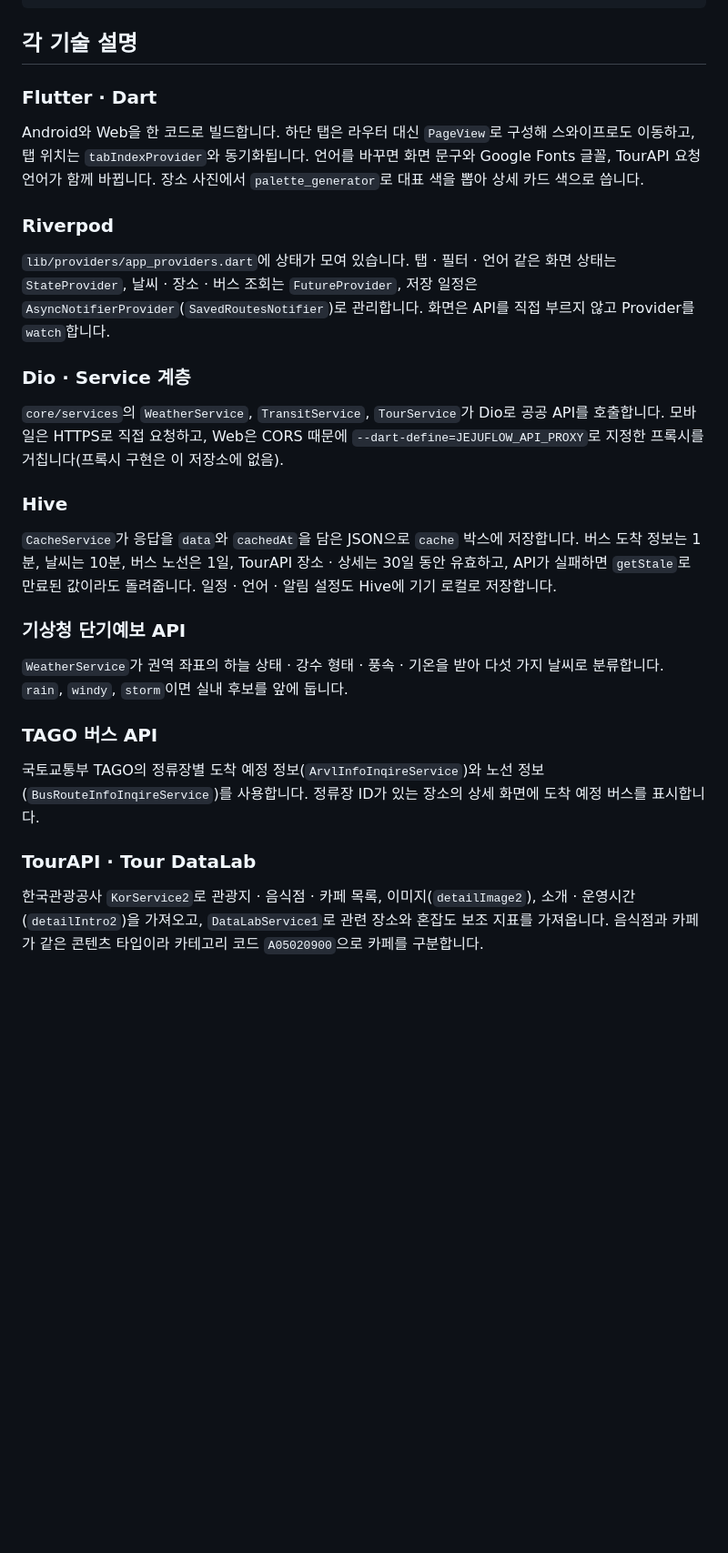
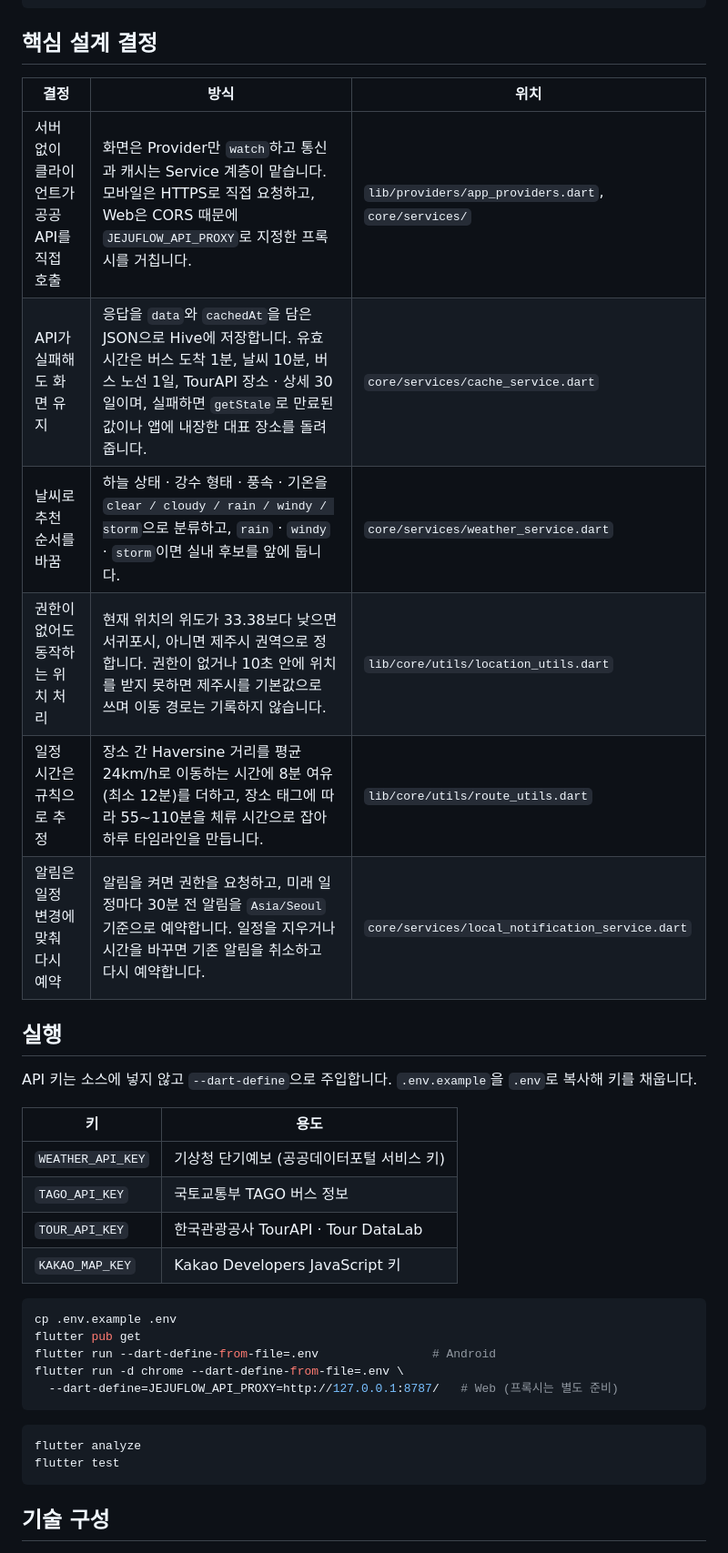
Before and after one commit to cres17/jejuflow, a Markdown page: README.md, the part around one of its changes. Shown at 91% size. GitHub-like rendering; blank space fills up the shorter version.

Commit message:
docs: README 후반부 재구성 (#3)

````diff
--- a/README.md
+++ b/README.md
@@ -55,33 +55,40 @@ lib/
 └── shared/widgets/ 카드 · 지도(Kakao WebView) · 경로 단계 위젯
 ```
 
-## 각 기술 설명
+## 핵심 설계 결정
 
-### Flutter · Dart
+| 결정 | 방식 | 위치 |
+|------|------|------|
+| 서버 없이 클라이언트가 공공 API를 직접 호출 | 화면은 Provider만 `watch`하고 통신과 캐시는 Service 계층이 맡습니다. 모바일은 HTTPS로 직접 요청하고, Web은 CORS 때문에 `JEJUFLOW_API_PROXY`로 지정한 프록시를 거칩니다. | `lib/providers/app_providers.dart`, `core/services/` |
+| API가 실패해도 화면 유지 | 응답을 `data`와 `cachedAt`을 담은 JSON으로 Hive에 저장합니다. 유효 시간은 버스 도착 1분, 날씨 10분, 버스 노선 1일, TourAPI 장소 · 상세 30일이며, 실패하면 `getStale`로 만료된 값이나 앱에 내장한 대표 장소를 돌려줍니다. | `core/services/cache_service.dart` |
+| 날씨로 추천 순서를 바꿈 | 하늘 상태 · 강수 형태 · 풍속 · 기온을 `clear / cloudy / rain / windy / storm`으로 분류하고, `rain` · `windy` · `storm`이면 실내 후보를 앞에 둡니다. | `core/services/weather_service.dart` |
+| 권한이 없어도 동작하는 위치 처리 | 현재 위치의 위도가 33.38보다 낮으면 서귀포시, 아니면 제주시 권역으로 정합니다. 권한이 없거나 10초 안에 위치를 받지 못하면 제주시를 기본값으로 쓰며 이동 경로는 기록하지 않습니다. | `lib/core/utils/location_utils.dart` |
+| 일정 시간은 규칙으로 추정 | 장소 간 Haversine 거리를 평균 24km/h로 이동하는 시간에 8분 여유(최소 12분)를 더하고, 장소 태그에 따라 55~110분을 체류 시간으로 잡아 하루 타임라인을 만듭니다. | `lib/core/utils/route_utils.dart` |
+| 알림은 일정 변경에 맞춰 다시 예약 | 알림을 켜면 권한을 요청하고, 미래 일정마다 30분 전 알림을 `Asia/Seoul` 기준으로 예약합니다. 일정을 지우거나 시간을 바꾸면 기존 알림을 취소하고 다시 예약합니다. | `core/services/local_notification_service.dart` |
 
-Android와 Web을 한 코드로 빌드합니다. 하단 탭은 라우터 대신 `PageView`로 구성해 스와이프로도 이동하고, 탭 위치는 `tabIndexProvider`와 동기화됩니다. 언어를 바꾸면 화면 문구와 Google Fonts 글꼴, TourAPI 요청 언어가 함께 바뀝니다. 장소 사진에서 `palette_generator`로 대표 색을 뽑아 상세 카드 색으로 씁니다.
+## 실행
 
-### Riverpod
+API 키는 소스에 넣지 않고 `--dart-define`으로 주입합니다. `.env.example`을 `.env`로 복사해 키를 채웁니다.
 
-`lib/providers/app_providers.dart`에 상태가 모여 있습니다. 탭 · 필터 · 언어 같은 화면 상태는 `StateProvider`, 날씨 · 장소 · 버스 조회는 `FutureProvider`, 저장 일정은 `AsyncNotifierProvider`(`SavedRoutesNotifier`)로 관리합니다. 화면은 API를 직접 부르지 않고 Provider를 `watch`합니다.
+| 키 | 용도 |
+|----|------|
+| `WEATHER_API_KEY` | 기상청 단기예보 (공공데이터포털 서비스 키) |
+| `TAGO_API_KEY` | 국토교통부 TAGO 버스 정보 |
+| `TOUR_API_KEY` | 한국관광공사 TourAPI · Tour DataLab |
+| `KAKAO_MAP_KEY` | Kakao Developers JavaScript 키 |
 
-### Dio · Service 계층
+```bash
+cp .env.example .env
+flutter pub get
+flutter run --dart-define-from-file=.env                # Android
+flutter run -d chrome --dart-define-from-file=.env \
+  --dart-define=JEJUFLOW_API_PROXY=http://127.0.0.1:8787/   # Web (프록시는 별도 준비)
+```
 
-`core/services`의 `WeatherService`, `TransitService`, `TourService`가 Dio로 공공 API를 호출합니다. 모바일은 HTTPS로 직접 요청하고, Web은 CORS 때문에 `--dart-define=JEJUFLOW_API_PROXY`로 지정한 프록시를 거칩니다(프록시 구현은 이 저장소에 없음).
+```bash
+flutter analyze
+flutter test
+```
 
-### Hive
+## 기술 구성
 
-`CacheService`가 응답을 `data`와 `cachedAt`을 담은 JSON으로 `cache` 박스에 저장합니다. 버스 도착 정보는 1분, 날씨는 10분, 버스 노선은 1일, TourAPI 장소 · 상세는 30일 동안 유효하고, API가 실패하면 `getStale`로 만료된 값이라도 돌려줍니다. 일정 · 언어 · 알림 설정도 Hive에 기기 로컬로 저장합니다.
-
-### 기상청 단기예보 API
-
-`WeatherService`가 권역 좌표의 하늘 상태 · 강수 형태 · 풍속 · 기온을 받아 다섯 가지 날씨로 분류합니다. `rain`, `windy`, `storm`이면 실내 후보를 앞에 둡니다.
-
-### TAGO 버스 API
-
-국토교통부 TAGO의 정류장별 도착 예정 정보(`ArvlInfoInqireService`)와 노선 정보(`BusRouteInfoInqireService`)를 사용합니다. 정류장 ID가 있는 장소의 상세 화면에 도착 예정 버스를 표시합니다.
-
-### TourAPI · Tour DataLab
-
-한국관광공사 `KorService2`로 관광지 · 음식점 · 카페 목록, 이미지(`detailImage2`), 소개 · 운영시간(`detailIntro2`)을 가져오고, `DataLabService1`로 관련 장소와 혼잡도 보조 지표를 가져옵니다. 음식점과 카페가 같은 콘텐츠 타입이라 카테고리 코드 `A05020900`으로 카페를 구분합니다.
-
````
Also changed, not shown: other parts of README.md (+11 -15 lines).
